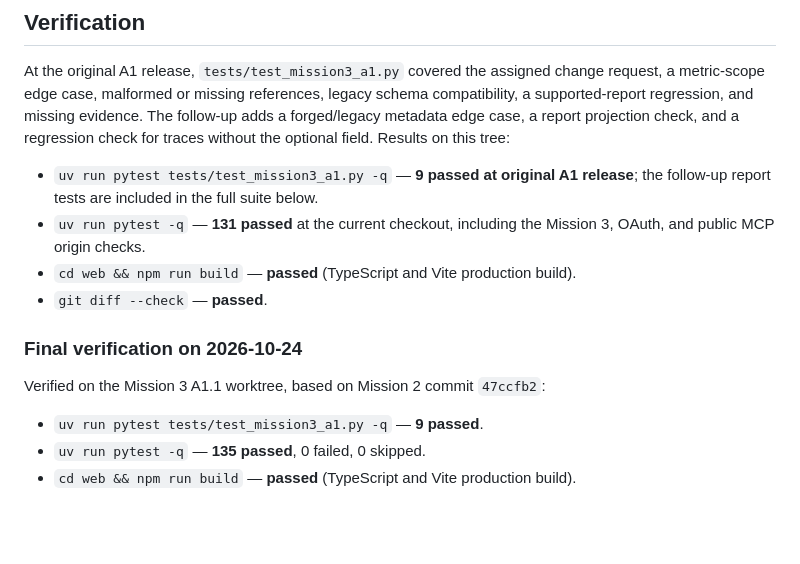
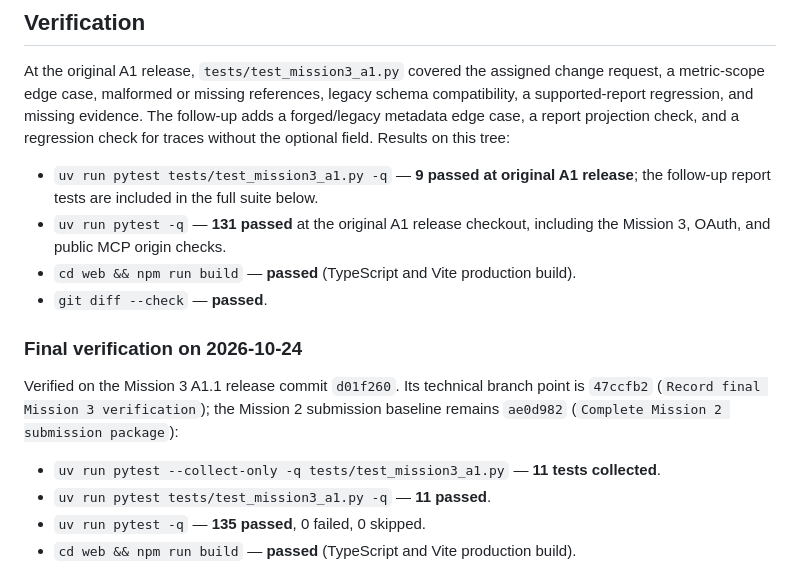
Before and after one commit to voicon324/gamota-research-mcp, a Markdown page: docs/mission3-a1.md, the part around the change. GitHub-like rendering; blank space fills up the shorter version.

Commit message:
docs: reconcile Mission 3 baseline and test counts

```diff
--- a/docs/mission3-a1.md
+++ b/docs/mission3-a1.md
@@ -21,15 +21,16 @@ This label describes the MCP server's own actions; it does not assert that a sou
 At the original A1 release, `tests/test_mission3_a1.py` covered the assigned change request, a metric-scope edge case, malformed or missing references, legacy schema compatibility, a supported-report regression, and missing evidence. The follow-up adds a forged/legacy metadata edge case, a report projection check, and a regression check for traces without the optional field. Results on this tree:
 
 - `uv run pytest tests/test_mission3_a1.py -q` — **9 passed at original A1 release**; the follow-up report tests are included in the full suite below.
-- `uv run pytest -q` — **131 passed** at the current checkout, including the Mission 3, OAuth, and public MCP origin checks.
+- `uv run pytest -q` — **131 passed** at the original A1 release checkout, including the Mission 3, OAuth, and public MCP origin checks.
 - `cd web && npm run build` — **passed** (TypeScript and Vite production build).
 - `git diff --check` — **passed**.
 
 ### Final verification on 2026-10-24
 
-Verified on the Mission 3 A1.1 worktree, based on Mission 2 commit `47ccfb2`:
+Verified on the Mission 3 A1.1 release commit `d01f260`. Its technical branch point is `47ccfb2` (`Record final Mission 3 verification`); the Mission 2 submission baseline remains `ae0d982` (`Complete Mission 2 submission package`):
 
-- `uv run pytest tests/test_mission3_a1.py -q` — **9 passed**.
+- `uv run pytest --collect-only -q tests/test_mission3_a1.py` — **11 tests collected**.
+- `uv run pytest tests/test_mission3_a1.py -q` — **11 passed**.
 - `uv run pytest -q` — **135 passed**, 0 failed, 0 skipped.
 - `cd web && npm run build` — **passed** (TypeScript and Vite production build).
 - Public app `/`, report index, and the published Honor of Kings report JSON — **HTTP 200** over the canonical HTTPS hostname.
```
